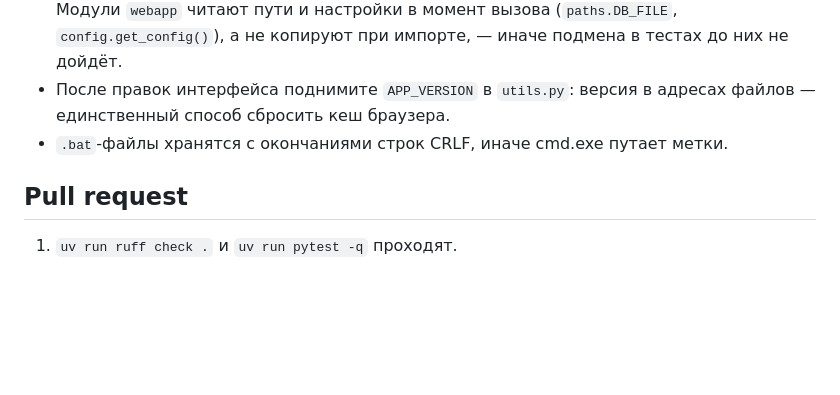
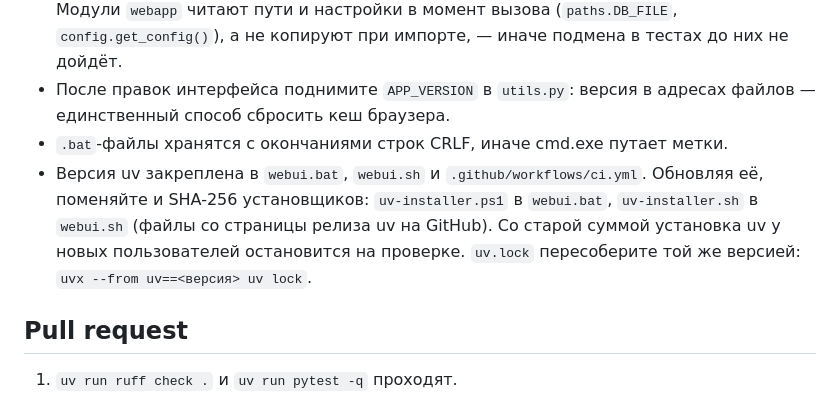
Before and after one commit to PXSYS13/yadisk_backup, a Markdown page: CONTRIBUTING.md, the part around the change. GitHub-like rendering; blank space fills up the shorter version.

Commit message:
docs: how to bump the pinned uv and its installer checksums

```diff
--- a/CONTRIBUTING.md
+++ b/CONTRIBUTING.md
@@ -73,6 +73,7 @@ docs/images/          скриншоты для README и инструкции
 - Тесты не трогают настоящие `.env`, `cookies.json` и базы: `tests/conftest.py` подменяет пути в `webapp/paths.py` на временные. Новые файлы проекта добавляйте туда же. Модули `webapp` читают пути и настройки в момент вызова (`paths.DB_FILE`, `config.get_config()`), а не копируют при импорте, — иначе подмена в тестах до них не дойдёт.
 - После правок интерфейса поднимите `APP_VERSION` в `utils.py`: версия в адресах файлов — единственный способ сбросить кеш браузера.
 - `.bat`-файлы хранятся с окончаниями строк CRLF, иначе cmd.exe путает метки.
+- Версия uv закреплена в `webui.bat`, `webui.sh` и `.github/workflows/ci.yml`. Обновляя её, поменяйте и SHA-256 установщиков: `uv-installer.ps1` в `webui.bat`, `uv-installer.sh` в `webui.sh` (файлы со страницы релиза uv на GitHub). Со старой суммой установка uv у новых пользователей остановится на проверке. `uv.lock` пересоберите той же версией: `uvx --from uv==<версия> uv lock`.
 
 ## Pull request
 
```
